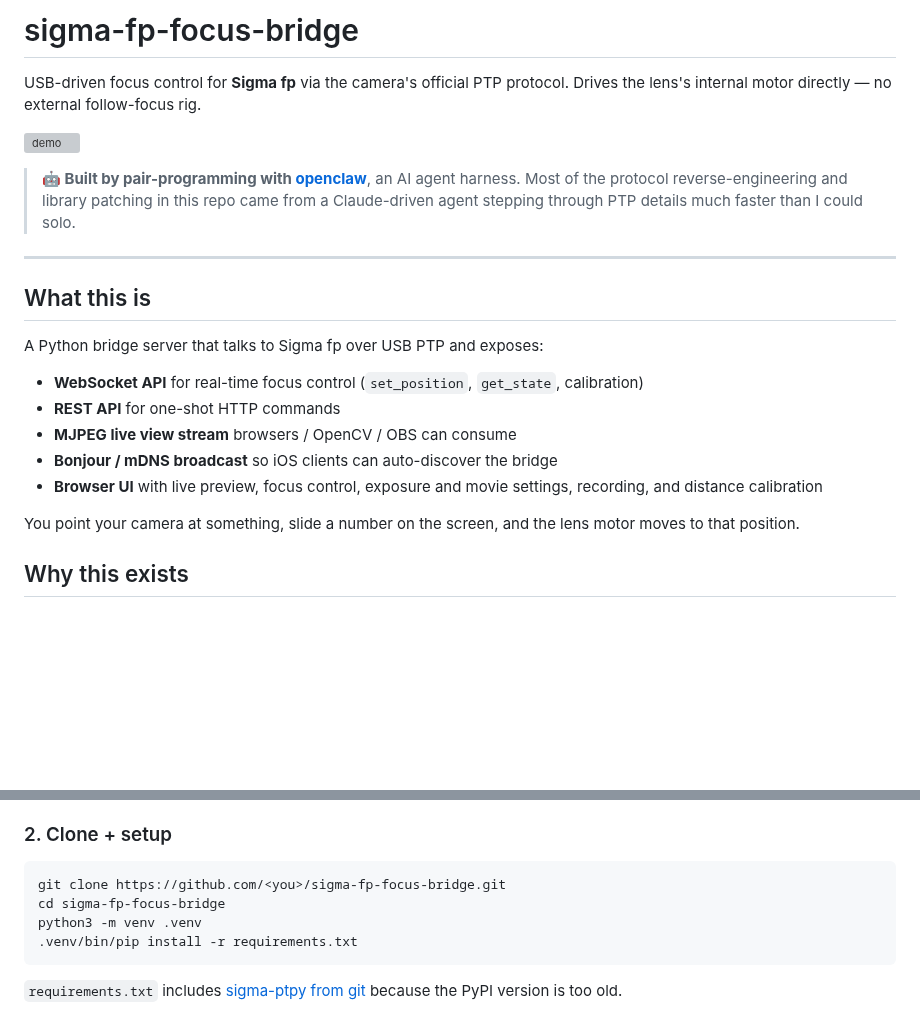
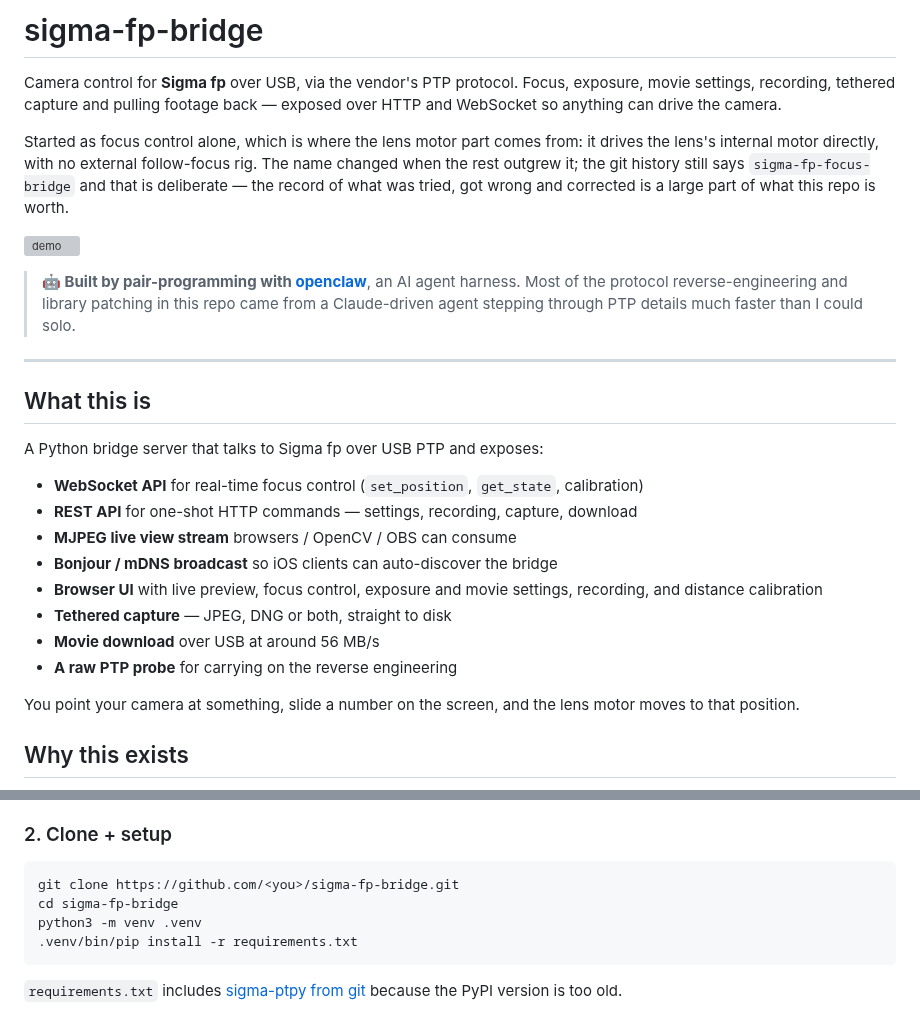
Before and after one commit to ijigen/sigma-fp-bridge, a Markdown page: README.md, 2 parts joined by grey strips. Rendered like a GitHub page; blank space fills up the shorter version; grey boxes are pictures that could not be loaded.

Commit message:
Rename to sigma-fp-bridge
Focus control is now a fraction of what this does: exposure, movie
settings, recording, tethered capture, movie download and a chunk of
protocol reverse engineering. The name had stopped describing it.

Renamed in place rather than starting a repo. The history here is a large
part of the value — three wrong theories about chunk size, two wrong
readings of how the transfer recovers, an InComputer result invalidated by
an index bug — and a fresh repo would orphan all of it. The old name stays
in the log on purpose.

The state directory keeps its ~/.sigma_fp_bridge path. It holds
calibration and captured files, and renaming it would break existing
setups for no benefit.

Co-Authored-By: Claude Opus 5 (1M context) <noreply@anthropic.com>

````diff
--- a/README.md
+++ b/README.md
@@ -1,7 +1,14 @@
-# sigma-fp-focus-bridge
+# sigma-fp-bridge
 
-USB-driven focus control for **Sigma fp** via the camera's official PTP protocol.
-Drives the lens's internal motor directly — no external follow-focus rig.
+Camera control for **Sigma fp** over USB, via the vendor's PTP protocol. Focus,
+exposure, movie settings, recording, tethered capture and pulling footage back —
+exposed over HTTP and WebSocket so anything can drive the camera.
+
+Started as focus control alone, which is where the lens motor part comes from:
+it drives the lens's internal motor directly, with no external follow-focus rig.
+The name changed when the rest outgrew it; the git history still says
+`sigma-fp-focus-bridge` and that is deliberate — the record of what was tried,
+got wrong and corrected is a large part of what this repo is worth.
 
 ![demo](docs/demo.gif) <!-- 影片連結之後補 -->
 
@@ -15,11 +22,14 @@ Drives the lens's internal motor directly — no external follow-focus rig.
 A Python bridge server that talks to Sigma fp over USB PTP and exposes:
 
 - **WebSocket API** for real-time focus control (`set_position`, `get_state`, calibration)
-- **REST API** for one-shot HTTP commands
+- **REST API** for one-shot HTTP commands — settings, recording, capture, download
 - **MJPEG live view stream** browsers / OpenCV / OBS can consume
 - **Bonjour / mDNS broadcast** so iOS clients can auto-discover the bridge
 - **Browser UI** with live preview, focus control, exposure and movie settings,
   recording, and distance calibration
+- **Tethered capture** — JPEG, DNG or both, straight to disk
+- **Movie download** over USB at around 56 MB/s
+- **A raw PTP probe** for carrying on the reverse engineering
 
 You point your camera at something, slide a number on the screen, and the lens motor moves to that position.
 
@@ -82,8 +92,8 @@ found. `brew install libusb` still works if you prefer a system one.
 ### 2. Clone + setup
 
 ```bash
-git clone https://github.com/<you>/sigma-fp-focus-bridge.git
-cd sigma-fp-focus-bridge
+git clone https://github.com/<you>/sigma-fp-bridge.git
+cd sigma-fp-bridge
 python3 -m venv .venv
 .venv/bin/pip install -r requirements.txt
 ```
````
